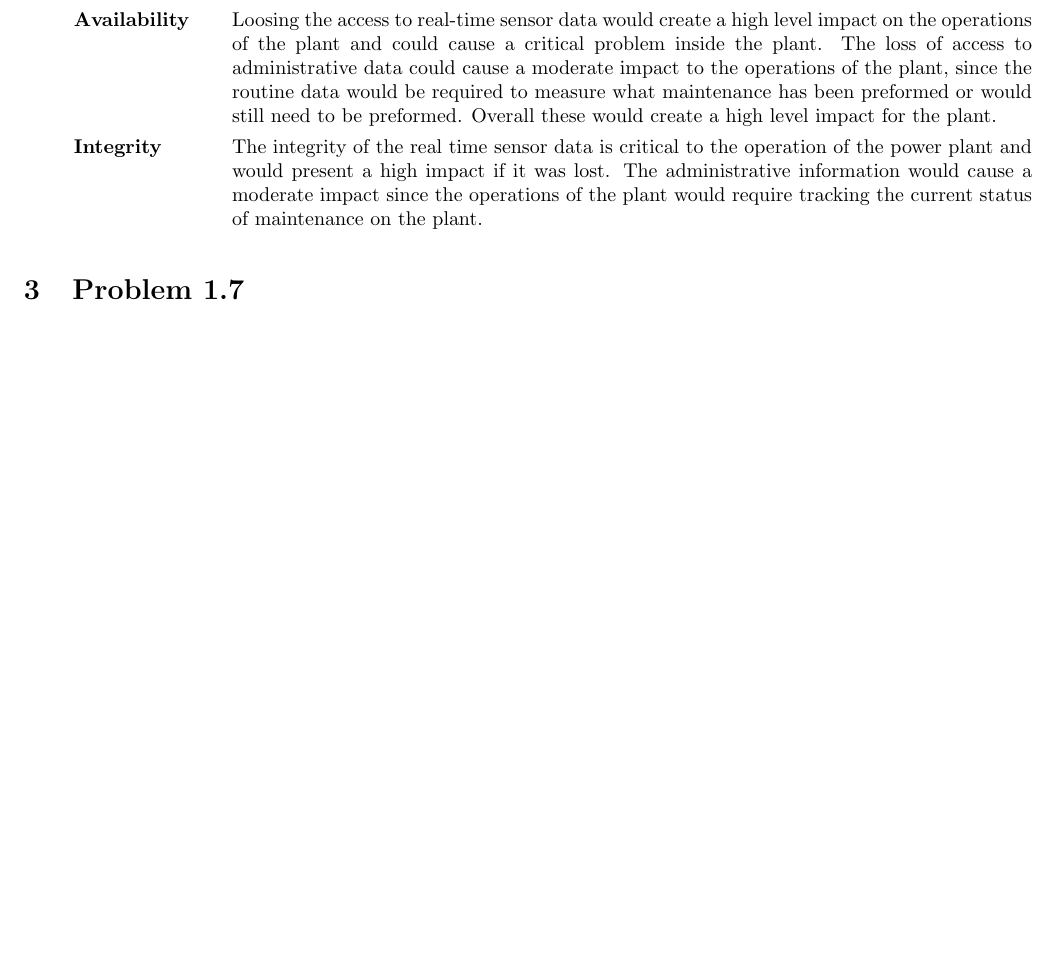
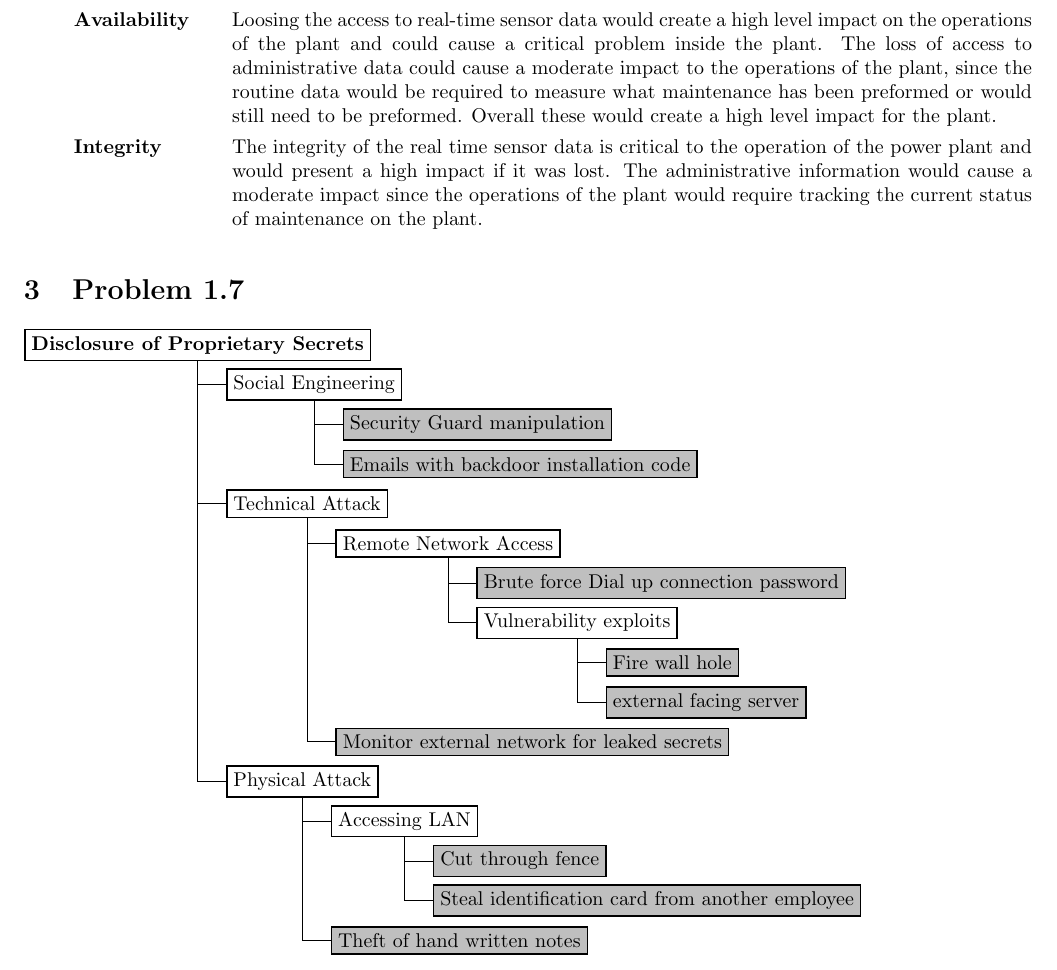
Before and after one commit to durkinza/csClasses, a LaTeX problem sheet (CS 336/Hw1/2018-FA-CS-336-HA-01-ZaneD.tex): part of page 3 of 4, cut so that both start at the same text, the shorter picture padded with empty space. Compiled offline with pdfLaTeX; a missing bibliography style is replaced by a similar one.

Commit message:
final for ha-01

```diff
--- a/CS 336/Hw1/2018-FA-CS-336-HA-01-ZaneD.tex
+++ b/CS 336/Hw1/2018-FA-CS-336-HA-01-ZaneD.tex
@@ -79,9 +79,22 @@ For each of the following assets, assign a low, moderate, or high impact level f
 
 \section{Problem 1.7}
 \tikzstyle{every node}=[draw=black,thick,anchor=west]
-\tikzstyle{selected}=[draw=red,fill=red!30]
-\tikzstyle{ender}=[dashed,fill=gray!50]
+\tikzstyle{ender}=[fill=gray!50]
 \begin{tikzpicture}[%
   grow via three points={one child at (0.5,-0.7) and
   two children at (0.5,-0.7) and (0.5,-1.4)},
   edge from parent path={(\tikzparentnode.south) |- (\tikzchildnode.west)}]
+\node {\textbf{Disclosure of Proprietary Secrets}}
+	child { node {Social Engineering }
+		child { node [ender]{Security Guard manipulation}}
+		child { node [ender]{Emails with backdoor installation code}}
+	}
+   	child [missing] {}
+   	child [missing] {}
+	child { node {Technical Attack}
+		child { node {Remote Network Access}
+			child { node [ender]{Brute force Dial up connection password}}
+			child { node{Vulnerability exploits}
+				child { node [ender] {Fire wall hole}}
+				child { node [ender] {external facing server}}
+			}
@@ -91,4 +101,21 @@ For each of the following assets, assign a low, moderate, or high impact level f
 		}
-		child { node {Technical Attack}
-				child { node {Use Dial up connection}}
+   		child [missing] {}
+   		child [missing] {}
+   		child [missing] {}
+   		child [missing] {}
+		child { node [ender]{Monitor external network for leaked secrets}}
+	}
+   	child [missing] {}
+   	child [missing] {}
+   	child [missing] {}
+   	child [missing] {}
+   	child [missing] {}
+   	child [missing] {}
+	child { node {Physical Attack}
+		child { node{Accessing LAN}
+			child { node [ender]{Cut through fence}}
+			child { node [ender]{Steal identification card from another employee}}
 		}
+	   	child [missing] {}
+	  	child [missing] {}
+		child { node [ender]{Theft of hand written notes}}
@@ -100,6 +122,5 @@ For each of the following assets, assign a low, moderate, or high impact level f
 	};
 \end{tikzpicture}
-
 
 \newpage
 \bibliographystyle{ACM}
```
Also changed, not shown: CS 336/Hw1/2018-FA-CS-336-HA-01-ZaneD.pdf, CS 336/Hw1/2018-FA-CS-336-HA-01-ZaneD.tex (8 more changed lines), 1 other file.
